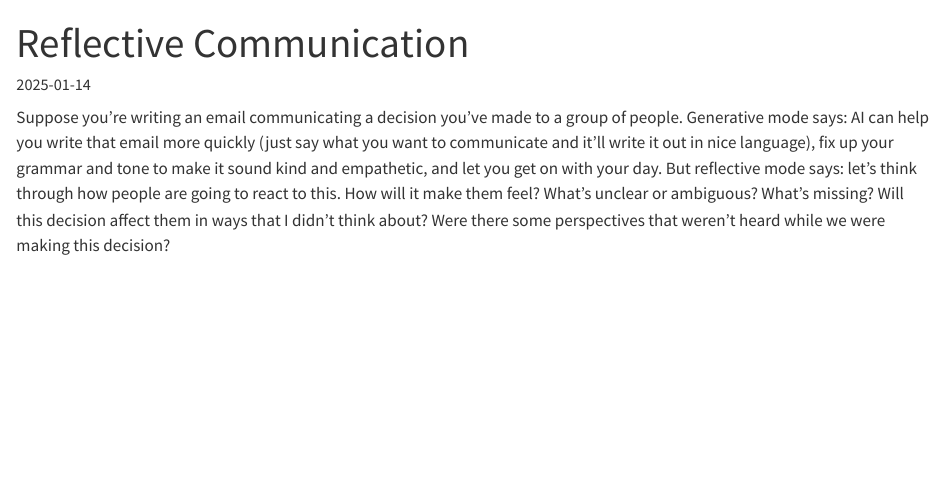
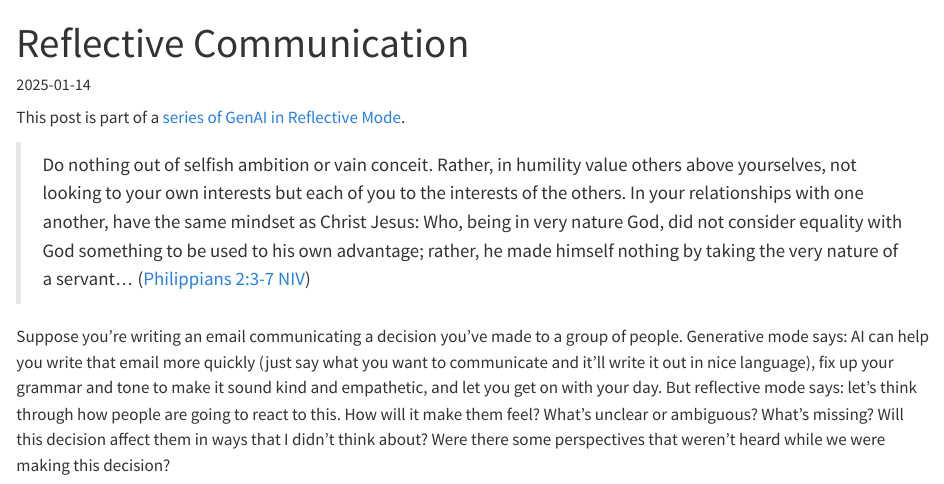
Before and after one commit to kcarnold/kcarnold.github.io, a Quarto document (posts/reflective-communication/index.qmd): the page in a window 1100 px wide, from its top. Rendered offline with R 4.5, knitr and Pandoc in place of Quarto, with nearby package versions.

Commit message:
Scripture for Reflective Communication

```diff
--- a/posts/reflective-communication/index.qmd
+++ b/posts/reflective-communication/index.qmd
@@ -5,6 +5,10 @@ categories: ["llm", "interaction", "reflection"]
 description: "GenAI can help you reflect on how your communication serves others."
 featured: 0
 ---
+
+This post is part of a [series of GenAI in Reflective Mode](/posts/reflective-ai/).
+
+> Do nothing out of selfish ambition or vain conceit. Rather, in humility value others above yourselves, not looking to your own interests but each of you to the interests of the others. In your relationships with one another, have the same mindset as Christ Jesus: Who, being in very nature God, did not consider equality with God something to be used to his own advantage; rather, he made himself nothing by taking the very nature of a servant... ([Philippians 2:3-7 NIV](https://www.biblegateway.com/passage/?search=Philippians+2%3A3-7&version=NIV))
 
 Suppose you're writing an email communicating a decision you've made to a group of people. Generative mode says: AI can help you write that email more quickly (just say what you want to communicate and it'll write it out in nice language), fix up your grammar and tone to make it sound kind and empathetic, and let you get on with your day. But reflective mode says: let's think through how people are going to react to this. How will it make them feel? What's unclear or ambiguous? What's missing? Will this decision affect them in ways that I didn't think about? Were there some perspectives that weren't heard while we were making this decision?
 
```
